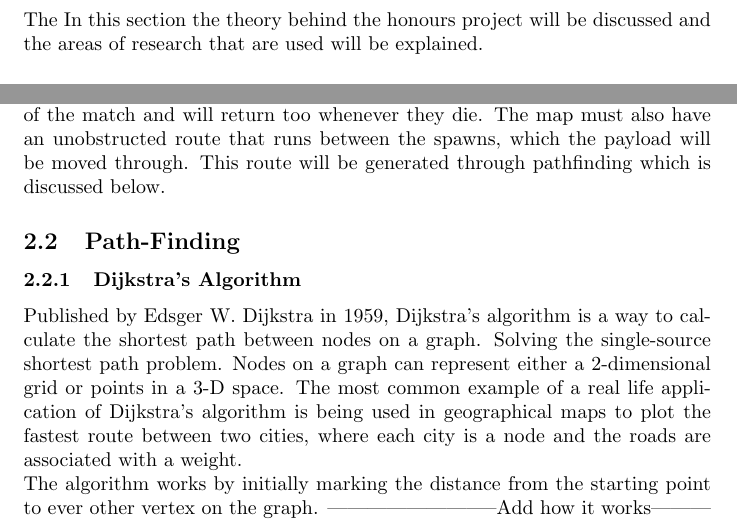
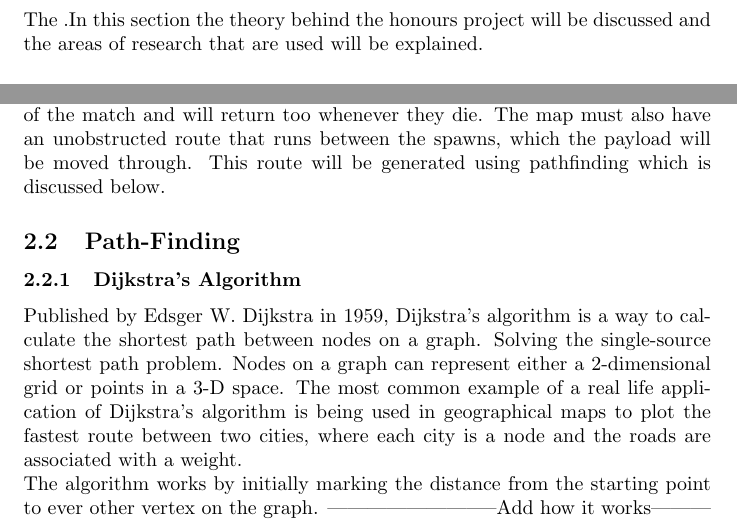
Before and after one commit to AdamBlane/Honors-project, a LaTeX paper (disseration/disertation.tex): two parts of page 5 of 7, joined at a grey line, cut so that both start at the same text. Compiled offline with pdfLaTeX.

Commit message:
Didnt cahnge much

```diff
--- a/disseration/disertation.tex
+++ b/disseration/disertation.tex
@@ -65,13 +65,12 @@ When testing a map there are a large amount variables to be evaluated, as time i
 \end{itemize}
 \newpage
 \section{Background and Literature Review}
-The
-In this section the theory behind the honours project will be discussed and the areas of research that are used will be explained.
+The .In this section the theory behind the honours project will be discussed and the areas of research that are used will be explained.
 
 \subsection{Escort Missions}
 An escort mission is a game-mode in team based shooters such as Overwatch and Loadout. In this mode there are two teams, the attacking and the defending team. The two teams have different aims in order to win. The attacking team attempts to escort the payload across the map to an objective while the defending team tries to stop them. While it is difficult to pin down the first game to have escort missions, one of the more notable uses was in 2007 with Team Fortress 2 by Valve, while it was not originally included in the game it was added in the first free update. It is important to note that the original Team Fortress had a game mode called Escort but this has many differences with its sequel such as the payload being a controllable player and there being three teams. Other games that use this game mode are Global Agenda and Wolfenstein: Enemy Territory.
 \subsubsection{Maps}
-Escort mission maps are the play areas that escort missions are performed in. Between each game these maps can vary greatly so for this project, the definition of an escort mission map must be stated. The maps must have an attacking and defending spawn area. This is the place where the teams start at the beginning of the match and will return too whenever they die. The map must also have an unobstructed route that runs between the spawns, which the payload will be moved through. This route will be generated through pathfinding which is discussed below.
+Escort mission maps are the play areas that escort missions are performed in. Between each game these maps can vary greatly so for this project, the definition of an escort mission map must be stated. The maps must have an attacking and defending spawn area. This is the place where the teams start at the beginning of the match and will return too whenever they die. The map must also have an unobstructed route that runs between the spawns, which the payload will be moved through. This route will be generated using pathfinding which is discussed below.
 \subsection{Path-Finding}
 
 \subsubsection{Dijkstra’s Algorithm}
```
